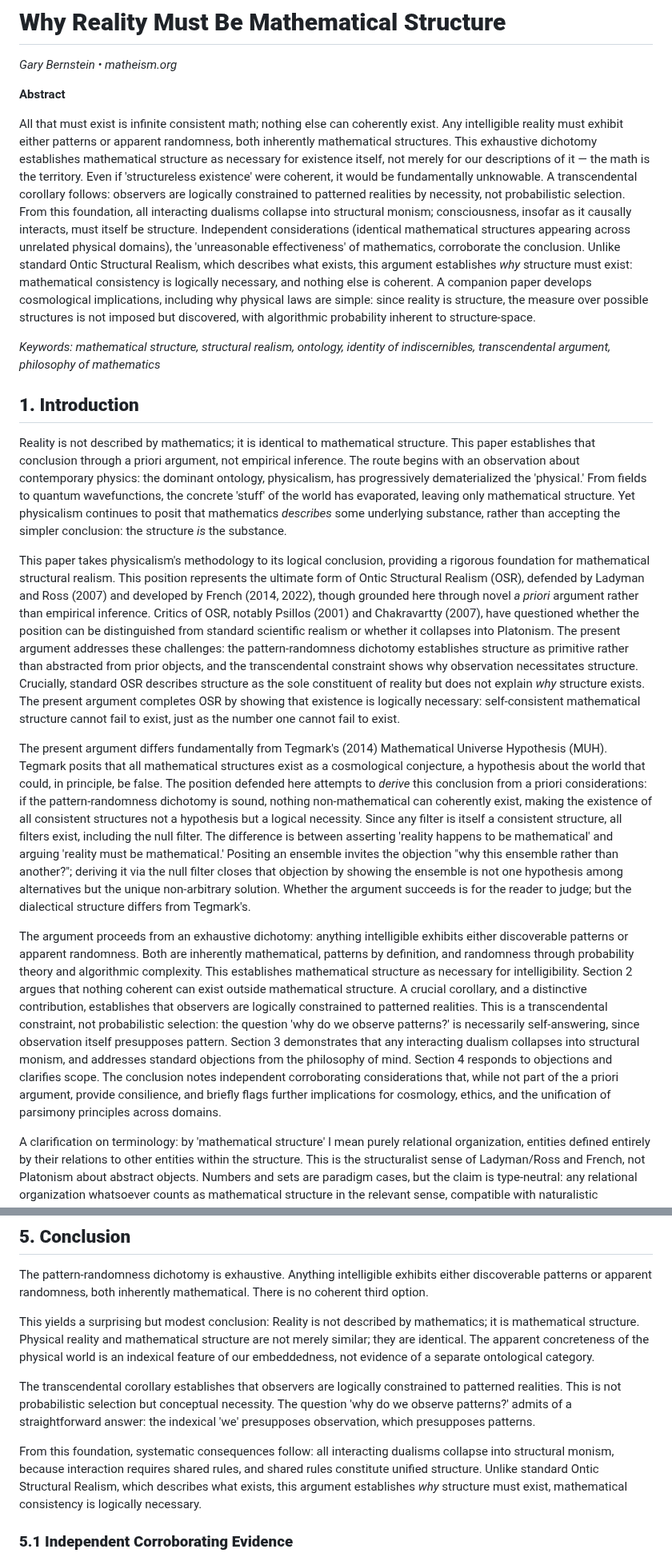
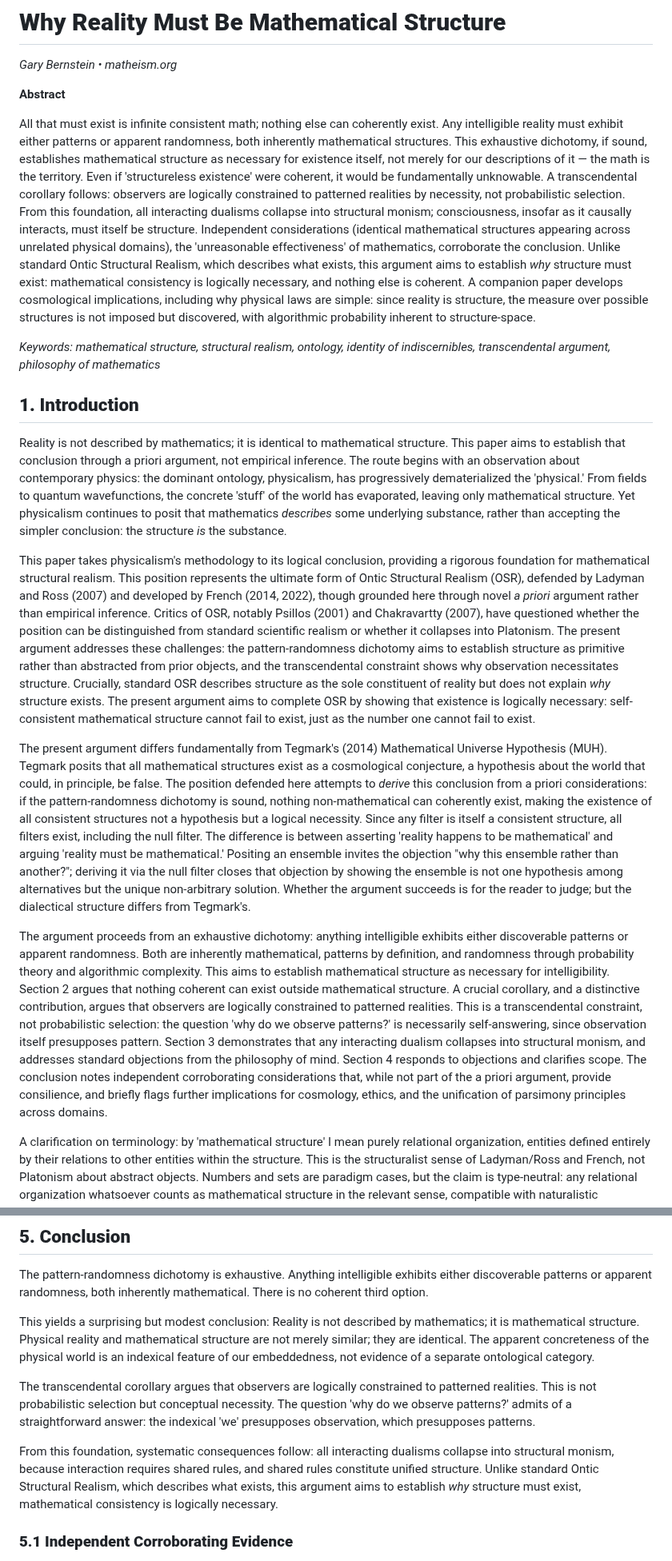
Before and after one commit to MatheismOrg/papers, a Markdown page: Why_Reality_Must_Be_Mathematical_Structure.md, 2 parts joined by grey strips. Shown at 80% size. GitHub-like rendering.

```diff
--- a/Why_Reality_Must_Be_Mathematical_Structure.md
+++ b/Why_Reality_Must_Be_Mathematical_Structure.md
@@ -4,19 +4,19 @@
 
 **Abstract**
 
-All that must exist is infinite consistent math; nothing else can coherently exist. Any intelligible reality must exhibit either patterns or apparent randomness, both inherently mathematical structures. This exhaustive dichotomy establishes mathematical structure as necessary for existence itself, not merely for our descriptions of it — the math is the territory. Even if 'structureless existence' were coherent, it would be fundamentally unknowable. A transcendental corollary follows: observers are logically constrained to patterned realities by necessity, not probabilistic selection. From this foundation, all interacting dualisms collapse into structural monism; consciousness, insofar as it causally interacts, must itself be structure. Independent considerations (identical mathematical structures appearing across unrelated physical domains), the 'unreasonable effectiveness' of mathematics, corroborate the conclusion. Unlike standard Ontic Structural Realism, which describes what exists, this argument establishes *why* structure must exist: mathematical consistency is logically necessary, and nothing else is coherent. A companion paper develops cosmological implications, including why physical laws are simple: since reality is structure, the measure over possible structures is not imposed but discovered, with algorithmic probability inherent to structure-space.
+All that must exist is infinite consistent math; nothing else can coherently exist. Any intelligible reality must exhibit either patterns or apparent randomness, both inherently mathematical structures. This exhaustive dichotomy, if sound, establishes mathematical structure as necessary for existence itself, not merely for our descriptions of it — the math is the territory. Even if 'structureless existence' were coherent, it would be fundamentally unknowable. A transcendental corollary follows: observers are logically constrained to patterned realities by necessity, not probabilistic selection. From this foundation, all interacting dualisms collapse into structural monism; consciousness, insofar as it causally interacts, must itself be structure. Independent considerations (identical mathematical structures appearing across unrelated physical domains), the 'unreasonable effectiveness' of mathematics, corroborate the conclusion. Unlike standard Ontic Structural Realism, which describes what exists, this argument aims to establish *why* structure must exist: mathematical consistency is logically necessary, and nothing else is coherent. A companion paper develops cosmological implications, including why physical laws are simple: since reality is structure, the measure over possible structures is not imposed but discovered, with algorithmic probability inherent to structure-space.
 
 *Keywords: mathematical structure, structural realism, ontology, identity of indiscernibles, transcendental argument, philosophy of mathematics*
 
 ## **1\. Introduction**
 
-Reality is not described by mathematics; it is identical to mathematical structure. This paper establishes that conclusion through a priori argument, not empirical inference. The route begins with an observation about contemporary physics: the dominant ontology, physicalism, has progressively dematerialized the 'physical.' From fields to quantum wavefunctions, the concrete 'stuff' of the world has evaporated, leaving only mathematical structure. Yet physicalism continues to posit that mathematics *describes* some underlying substance, rather than accepting the simpler conclusion: the structure *is* the substance.
+Reality is not described by mathematics; it is identical to mathematical structure. This paper aims to establish that conclusion through a priori argument, not empirical inference. The route begins with an observation about contemporary physics: the dominant ontology, physicalism, has progressively dematerialized the 'physical.' From fields to quantum wavefunctions, the concrete 'stuff' of the world has evaporated, leaving only mathematical structure. Yet physicalism continues to posit that mathematics *describes* some underlying substance, rather than accepting the simpler conclusion: the structure *is* the substance.
 
-This paper takes physicalism's methodology to its logical conclusion, providing a rigorous foundation for mathematical structural realism. This position represents the ultimate form of Ontic Structural Realism (OSR), defended by Ladyman and Ross (2007) and developed by French (2014, 2022), though grounded here through novel *a priori* argument rather than empirical inference. Critics of OSR, notably Psillos (2001) and Chakravartty (2007), have questioned whether the position can be distinguished from standard scientific realism or whether it collapses into Platonism. The present argument addresses these challenges: the pattern-randomness dichotomy establishes structure as primitive rather than abstracted from prior objects, and the transcendental constraint shows why observation necessitates structure. Crucially, standard OSR describes structure as the sole constituent of reality but does not explain *why* structure exists. The present argument completes OSR by showing that existence is logically necessary: self-consistent mathematical structure cannot fail to exist, just as the number one cannot fail to exist.
+This paper takes physicalism's methodology to its logical conclusion, providing a rigorous foundation for mathematical structural realism. This position represents the ultimate form of Ontic Structural Realism (OSR), defended by Ladyman and Ross (2007) and developed by French (2014, 2022), though grounded here through novel *a priori* argument rather than empirical inference. Critics of OSR, notably Psillos (2001) and Chakravartty (2007), have questioned whether the position can be distinguished from standard scientific realism or whether it collapses into Platonism. The present argument addresses these challenges: the pattern-randomness dichotomy aims to establish structure as primitive rather than abstracted from prior objects, and the transcendental constraint shows why observation necessitates structure. Crucially, standard OSR describes structure as the sole constituent of reality but does not explain *why* structure exists. The present argument aims to complete OSR by showing that existence is logically necessary: self-consistent mathematical structure cannot fail to exist, just as the number one cannot fail to exist.
 
 The present argument differs fundamentally from Tegmark's (2014) Mathematical Universe Hypothesis (MUH). Tegmark posits that all mathematical structures exist as a cosmological conjecture, a hypothesis about the world that could, in principle, be false. The position defended here attempts to *derive* this conclusion from a priori considerations: if the pattern-randomness dichotomy is sound, nothing non-mathematical can coherently exist, making the existence of all consistent structures not a hypothesis but a logical necessity. Since any filter is itself a consistent structure, all filters exist, including the null filter. The difference is between asserting 'reality happens to be mathematical' and arguing 'reality must be mathematical.' Positing an ensemble invites the objection "why this ensemble rather than another?"; deriving it via the null filter closes that objection by showing the ensemble is not one hypothesis among alternatives but the unique non-arbitrary solution. Whether the argument succeeds is for the reader to judge; but the dialectical structure differs from Tegmark's.
 
-The argument proceeds from an exhaustive dichotomy: anything intelligible exhibits either discoverable patterns or apparent randomness. Both are inherently mathematical, patterns by definition, and randomness through probability theory and algorithmic complexity. This establishes mathematical structure as necessary for intelligibility. Section 2 argues that nothing coherent can exist outside mathematical structure. A crucial corollary, and a distinctive contribution, establishes that observers are logically constrained to patterned realities. This is a transcendental constraint, not probabilistic selection: the question 'why do we observe patterns?' is necessarily self-answering, since observation itself presupposes pattern. Section 3 demonstrates that any interacting dualism collapses into structural monism, and addresses standard objections from the philosophy of mind. Section 4 responds to objections and clarifies scope. The conclusion notes independent corroborating considerations that, while not part of the a priori argument, provide consilience, and briefly flags further implications for cosmology, ethics, and the unification of parsimony principles across domains.
+The argument proceeds from an exhaustive dichotomy: anything intelligible exhibits either discoverable patterns or apparent randomness. Both are inherently mathematical, patterns by definition, and randomness through probability theory and algorithmic complexity. This aims to establish mathematical structure as necessary for intelligibility. Section 2 argues that nothing coherent can exist outside mathematical structure. A crucial corollary, and a distinctive contribution, argues that observers are logically constrained to patterned realities. This is a transcendental constraint, not probabilistic selection: the question 'why do we observe patterns?' is necessarily self-answering, since observation itself presupposes pattern. Section 3 demonstrates that any interacting dualism collapses into structural monism, and addresses standard objections from the philosophy of mind. Section 4 responds to objections and clarifies scope. The conclusion notes independent corroborating considerations that, while not part of the a priori argument, provide consilience, and briefly flags further implications for cosmology, ethics, and the unification of parsimony principles across domains.
 
 A clarification on terminology: by 'mathematical structure' I mean purely relational organization, entities defined entirely by their relations to other entities within the structure. This is the structuralist sense of Ladyman/Ross and French, not Platonism about abstract objects. Numbers and sets are paradigm cases, but the claim is type-neutral: any relational organization whatsoever counts as mathematical structure in the relevant sense, compatible with naturalistic metaphysics.
 
@@ -258,9 +258,9 @@ The pattern-randomness dichotomy is exhaustive. Anything intelligible exhibits e
 
 This yields a surprising but modest conclusion: Reality is not described by mathematics; it is mathematical structure. Physical reality and mathematical structure are not merely similar; they are identical. The apparent concreteness of the physical world is an indexical feature of our embeddedness, not evidence of a separate ontological category.
 
-The transcendental corollary establishes that observers are logically constrained to patterned realities. This is not probabilistic selection but conceptual necessity. The question 'why do we observe patterns?' admits of a straightforward answer: the indexical 'we' presupposes observation, which presupposes patterns.
+The transcendental corollary argues that observers are logically constrained to patterned realities. This is not probabilistic selection but conceptual necessity. The question 'why do we observe patterns?' admits of a straightforward answer: the indexical 'we' presupposes observation, which presupposes patterns.
 
-From this foundation, systematic consequences follow: all interacting dualisms collapse into structural monism, because interaction requires shared rules, and shared rules constitute unified structure. Unlike standard Ontic Structural Realism, which describes what exists, this argument establishes *why* structure must exist, mathematical consistency is logically necessary.
+From this foundation, systematic consequences follow: all interacting dualisms collapse into structural monism, because interaction requires shared rules, and shared rules constitute unified structure. Unlike standard Ontic Structural Realism, which describes what exists, this argument aims to establish *why* structure must exist, mathematical consistency is logically necessary.
 
 ### **5.1 Independent Corroborating Evidence**
 
```
Also changed, not shown: other parts of Why_Reality_Must_Be_Mathematical_Structure.md (+8 -8 lines).
